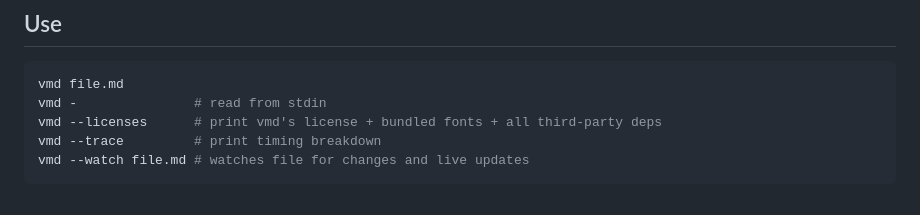
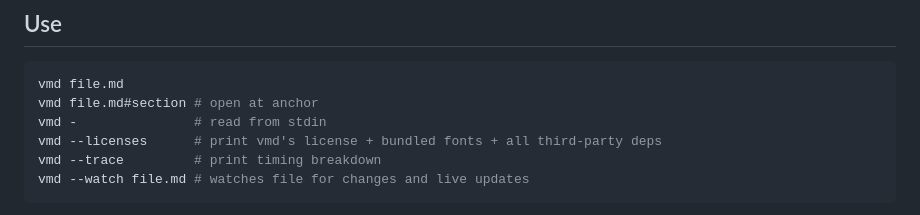
Before and after one commit to martinstark/view-md, a Markdown page: README.md, the part around the change. Drawn GitHub-style.

Commit message:
chore: update readme

````diff
--- a/README.md
+++ b/README.md
@@ -35,6 +35,7 @@ For your own sanity, do not read the source code. All planning docs and messy gi
 
 ```sh
 vmd file.md
+vmd file.md#section # open at anchor
 vmd -               # read from stdin
 vmd --licenses      # print vmd's license + bundled fonts + all third-party deps
 vmd --trace         # print timing breakdown
````
